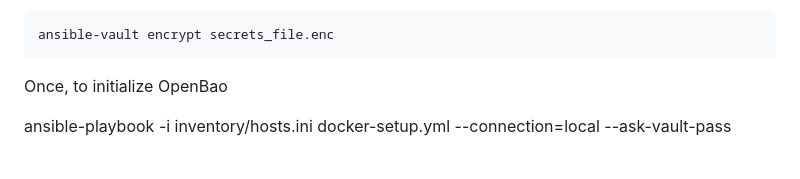
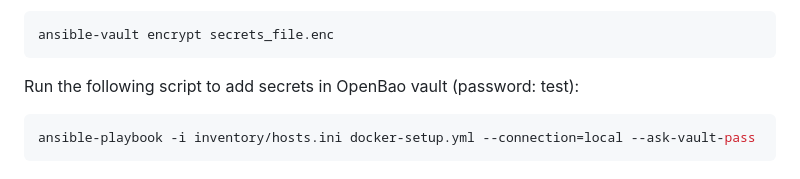
Before and after one commit to jgautier75/poc-fiber, a Markdown page: README.md, the part around the change. Drawn GitHub-style.

Commit message:
README: Update Ansible section

````diff
--- a/README.md
+++ b/README.md
@@ -93,6 +93,8 @@ WARNING: You will be prompted for a new password, ensure to remind it
 ansible-vault encrypt secrets_file.enc
 ```
 
-Once, to initialize OpenBao
+Run the following script to add secrets in OpenBao vault (password: test):
 
+```bash
 ansible-playbook -i inventory/hosts.ini docker-setup.yml --connection=local --ask-vault-pass
+```
````
